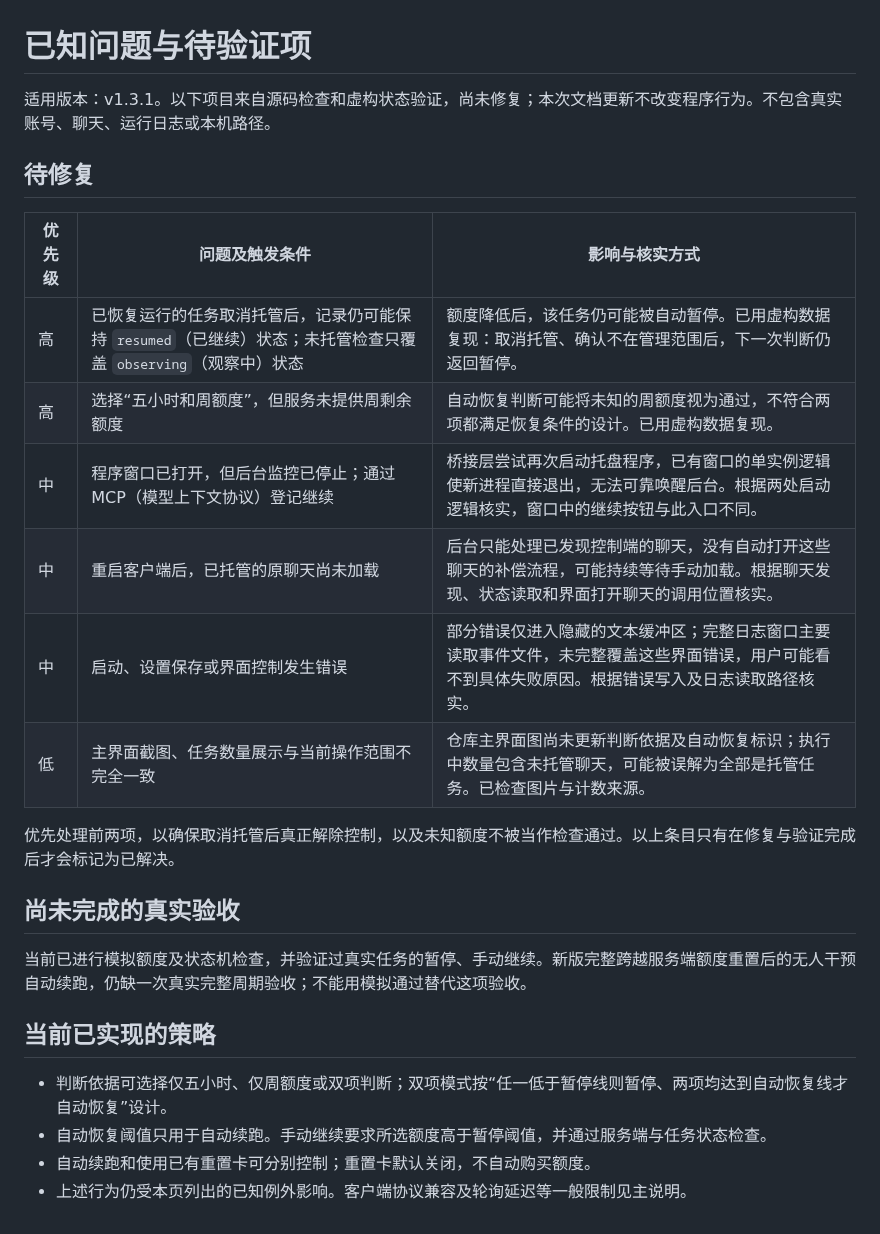
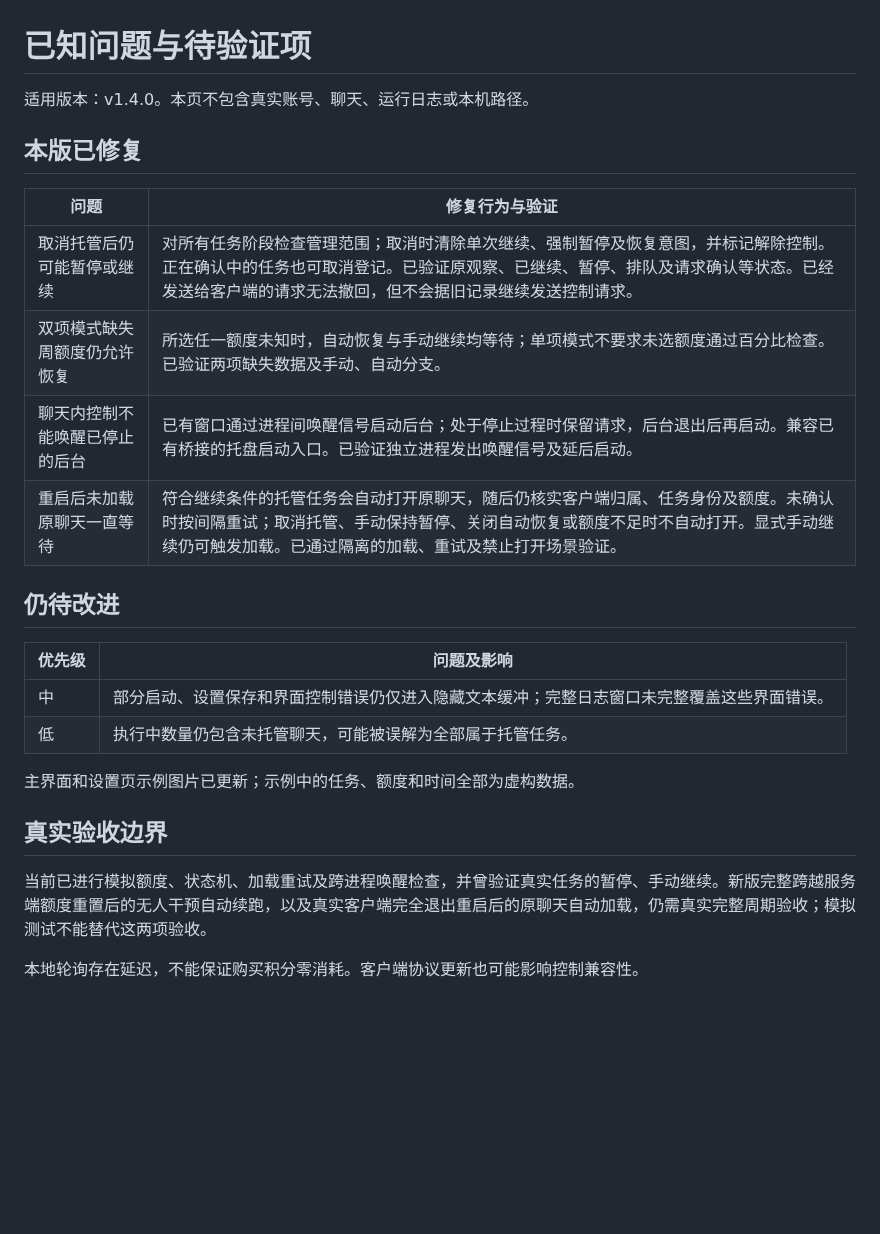
Before and after one commit to jiyan1989/codex-quota-manager, a Markdown page: docs/known-issues.md, the part around the change. Rendered like a GitHub page; blank space fills up the shorter version.

```diff
--- a/docs/known-issues.md
+++ b/docs/known-issues.md
@@ -1,27 +1,27 @@
 # 已知问题与待验证项
 
-适用版本：v1.3.1。以下项目来自源码检查和虚构状态验证，尚未修复；本次文档更新不改变程序行为。不包含真实账号、聊天、运行日志或本机路径。
+适用版本：v1.4.0。本页不包含真实账号、聊天、运行日志或本机路径。
 
-## 待修复
+## 本版已修复
 
-| 优先级 | 问题及触发条件 | 影响与核实方式 |
-| --- | --- | --- |
-| 高 | 已恢复运行的任务取消托管后，记录仍可能保持 `resumed`（已继续）状态；未托管检查只覆盖 `observing`（观察中）状态 | 额度降低后，该任务仍可能被自动暂停。已用虚构数据复现：取消托管、确认不在管理范围后，下一次判断仍返回暂停。 |
-| 高 | 选择“五小时和周额度”，但服务未提供周剩余额度 | 自动恢复判断可能将未知的周额度视为通过，不符合两项都满足恢复条件的设计。已用虚构数据复现。 |
-| 中 | 程序窗口已打开，但后台监控已停止；通过 MCP（模型上下文协议）登记继续 | 桥接层尝试再次启动托盘程序，已有窗口的单实例逻辑使新进程直接退出，无法可靠唤醒后台。根据两处启动逻辑核实，窗口中的继续按钮与此入口不同。 |
-| 中 | 重启客户端后，已托管的原聊天尚未加载 | 后台只能处理已发现控制端的聊天，没有自动打开这些聊天的补偿流程，可能持续等待手动加载。根据聊天发现、状态读取和界面打开聊天的调用位置核实。 |
-| 中 | 启动、设置保存或界面控制发生错误 | 部分错误仅进入隐藏的文本缓冲区；完整日志窗口主要读取事件文件，未完整覆盖这些界面错误，用户可能看不到具体失败原因。根据错误写入及日志读取路径核实。 |
-| 低 | 主界面截图、任务数量展示与当前操作范围不完全一致 | 仓库主界面图尚未更新判断依据及自动恢复标识；执行中数量包含未托管聊天，可能被误解为全部是托管任务。已检查图片与计数来源。 |
+| 问题 | 修复行为与验证 |
+| --- | --- |
+| 取消托管后仍可能暂停或继续 | 对所有任务阶段检查管理范围；取消时清除单次继续、强制暂停及恢复意图，并标记解除控制。正在确认中的任务也可取消登记。已验证原观察、已继续、暂停、排队及请求确认等状态。已经发送给客户端的请求无法撤回，但不会据旧记录继续发送控制请求。 |
+| 双项模式缺失周额度仍允许恢复 | 所选任一额度未知时，自动恢复与手动继续均等待；单项模式不要求未选额度通过百分比检查。已验证两项缺失数据及手动、自动分支。 |
+| 聊天内控制不能唤醒已停止的后台 | 已有窗口通过进程间唤醒信号启动后台；处于停止过程时保留请求，后台退出后再启动。兼容已有桥接的托盘启动入口。已验证独立进程发出唤醒信号及延后启动。 |
+| 重启后未加载原聊天一直等待 | 符合继续条件的托管任务会自动打开原聊天，随后仍核实客户端归属、任务身份及额度。未确认时按间隔重试；取消托管、手动保持暂停、关闭自动恢复或额度不足时不自动打开。显式手动继续仍可触发加载。已通过隔离的加载、重试及禁止打开场景验证。 |
 
-优先处理前两项，以确保取消托管后真正解除控制，以及未知额度不被当作检查通过。以上条目只有在修复与验证完成后才会标记为已解决。
+## 仍待改进
 
-## 尚未完成的真实验收
+| 优先级 | 问题及影响 |
+| --- | --- |
+| 中 | 部分启动、设置保存和界面控制错误仍仅进入隐藏文本缓冲；完整日志窗口未完整覆盖这些界面错误。 |
+| 低 | 执行中数量仍包含未托管聊天，可能被误解为全部属于托管任务。 |
 
-当前已进行模拟额度及状态机检查，并验证过真实任务的暂停、手动继续。新版完整跨越服务端额度重置后的无人干预自动续跑，仍缺一次真实完整周期验收；不能用模拟通过替代这项验收。
+主界面和设置页示例图片已更新；示例中的任务、额度和时间全部为虚构数据。
 
-## 当前已实现的策略
+## 真实验收边界
 
-- 判断依据可选择仅五小时、仅周额度或双项判断；双项模式按“任一低于暂停线则暂停、两项均达到自动恢复线才自动恢复”设计。
-- 自动恢复阈值只用于自动续跑。手动继续要求所选额度高于暂停阈值，并通过服务端与任务状态检查。
-- 自动续跑和使用已有重置卡可分别控制；重置卡默认关闭，不自动购买额度。
-- 上述行为仍受本页列出的已知例外影响。客户端协议兼容及轮询延迟等一般限制见主说明。
+当前已进行模拟额度、状态机、加载重试及跨进程唤醒检查，并曾验证真实任务的暂停、手动继续。新版完整跨越服务端额度重置后的无人干预自动续跑，以及真实客户端完全退出重启后的原聊天自动加载，仍需真实完整周期验收；模拟测试不能替代这两项验收。
+
+本地轮询存在延迟，不能保证购买积分零消耗。客户端协议更新也可能影响控制兼容性。
```
Also changed, not shown: README.md (+7 -6 lines), docs/images/main-window.png, docs/images/settings-window.png, 10 other files.
